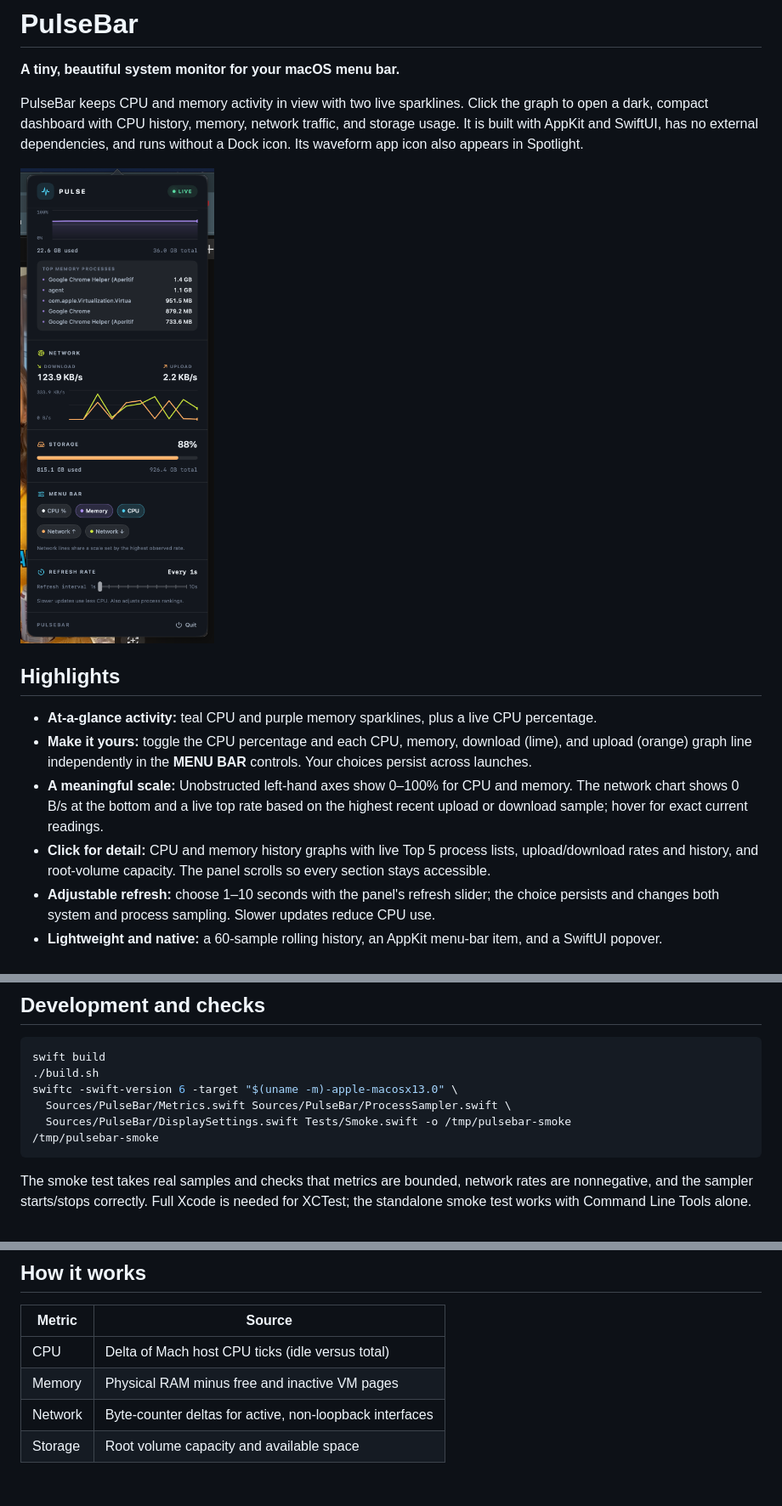
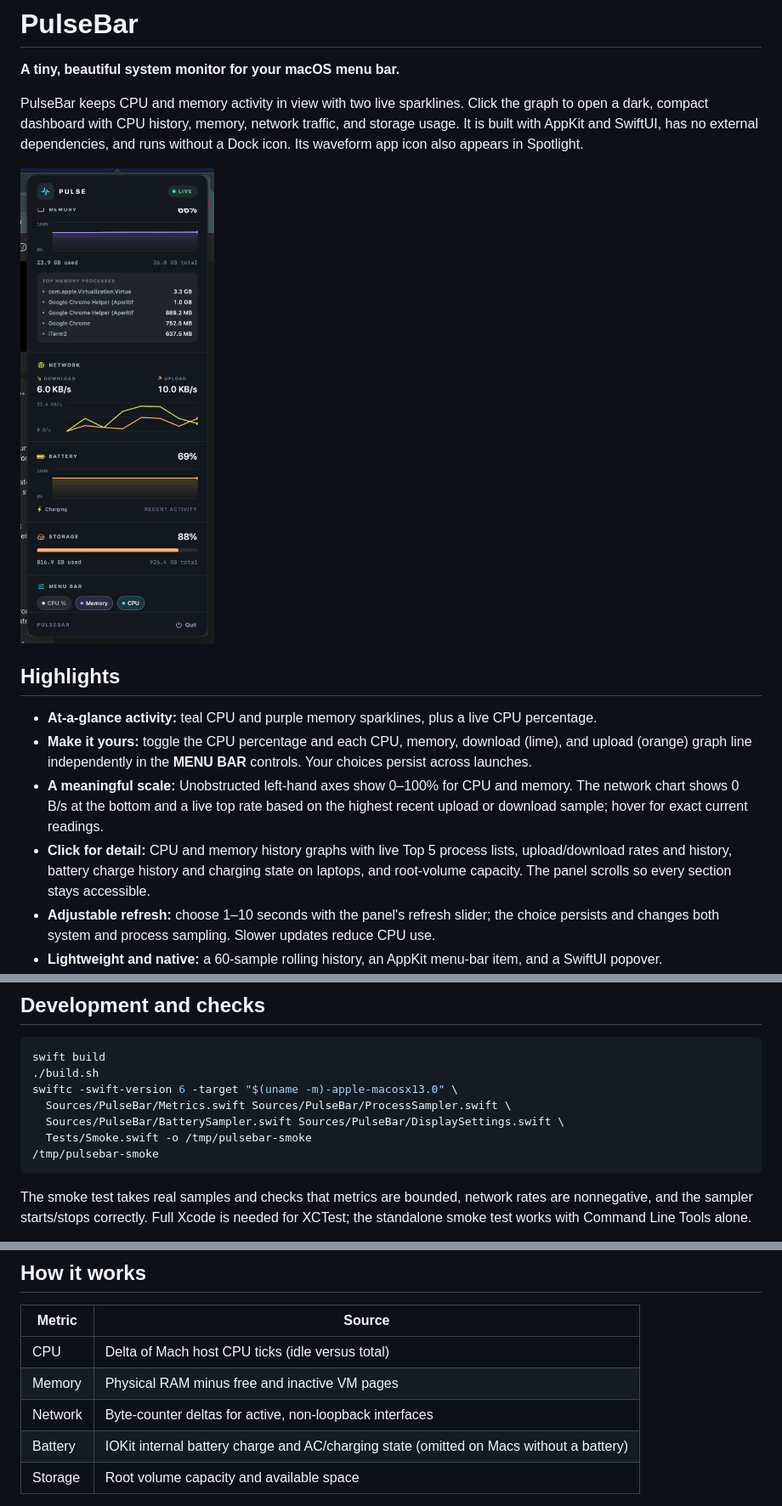
Before and after one commit to aaronik/PulseBar, a Markdown page: README.md, 3 parts joined by grey strips. Shown at 85% size. Drawn GitHub-style; pictures changed too: docs/dashboard.png; blank space fills up the shorter version.

Commit message:
Add battery charge history and charging status

````diff
--- a/README.md
+++ b/README.md
@@ -11,7 +11,7 @@ PulseBar keeps CPU and memory activity in view with two live sparklines. Click t
 - **At-a-glance activity:** teal CPU and purple memory sparklines, plus a live CPU percentage.
 - **Make it yours:** toggle the CPU percentage and each CPU, memory, download (lime), and upload (orange) graph line independently in the **MENU BAR** controls. Your choices persist across launches.
 - **A meaningful scale:** Unobstructed left-hand axes show 0–100% for CPU and memory. The network chart shows 0 B/s at the bottom and a live top rate based on the highest recent upload or download sample; hover for exact current readings.
-- **Click for detail:** CPU and memory history graphs with live Top 5 process lists, upload/download rates and history, and root-volume capacity. The panel scrolls so every section stays accessible.
+- **Click for detail:** CPU and memory history graphs with live Top 5 process lists, upload/download rates and history, battery charge history and charging state on laptops, and root-volume capacity. The panel scrolls so every section stays accessible.
 - **Adjustable refresh:** choose 1–10 seconds with the panel's refresh slider; the choice persists and changes both system and process sampling. Slower updates reduce CPU use.
 - **Lightweight and native:** a 60-sample rolling history, an AppKit menu-bar item, and a SwiftUI popover.
 - **Private by design:** metrics are collected locally. No account, analytics, network requests, or third-party packages.
@@ -42,7 +42,8 @@ swift build
 ./build.sh
 swiftc -swift-version 6 -target "$(uname -m)-apple-macosx13.0" \
   Sources/PulseBar/Metrics.swift Sources/PulseBar/ProcessSampler.swift \
-  Sources/PulseBar/DisplaySettings.swift Tests/Smoke.swift -o /tmp/pulsebar-smoke
+  Sources/PulseBar/BatterySampler.swift Sources/PulseBar/DisplaySettings.swift \
+  Tests/Smoke.swift -o /tmp/pulsebar-smoke
 /tmp/pulsebar-smoke
 ```
 
@@ -57,6 +58,7 @@ The bundled `Resources/PulseBar.icns` is generated from `scripts/GenerateIcon.sw
 | CPU | Delta of Mach host CPU ticks (idle versus total) |
 | Memory | Physical RAM minus free and inactive VM pages |
 | Network | Byte-counter deltas for active, non-loopback interfaces |
+| Battery | IOKit internal battery charge and AC/charging state (omitted on Macs without a battery) |
 | Storage | Root volume capacity and available space |
 
 Readings update at the selected 1–10 second interval; process rankings update at that same interval only while the panel is open. Per-process CPU is the change in process CPU time as a percentage of one logical CPU, so multithreaded processes can exceed 100%. Per-process memory is resident size, not the sum used by all related processes. Some protected processes cannot be read and are omitted. Memory usage is an approximation, **not** Activity Monitor's memory-pressure score. Network traffic through virtual/tunnel interfaces can be counted more than once. Graphs retain 60 samples (one to ten minutes, depending on the refresh setting) and reset on restart.
````
Also changed, not shown: 4 other files.
